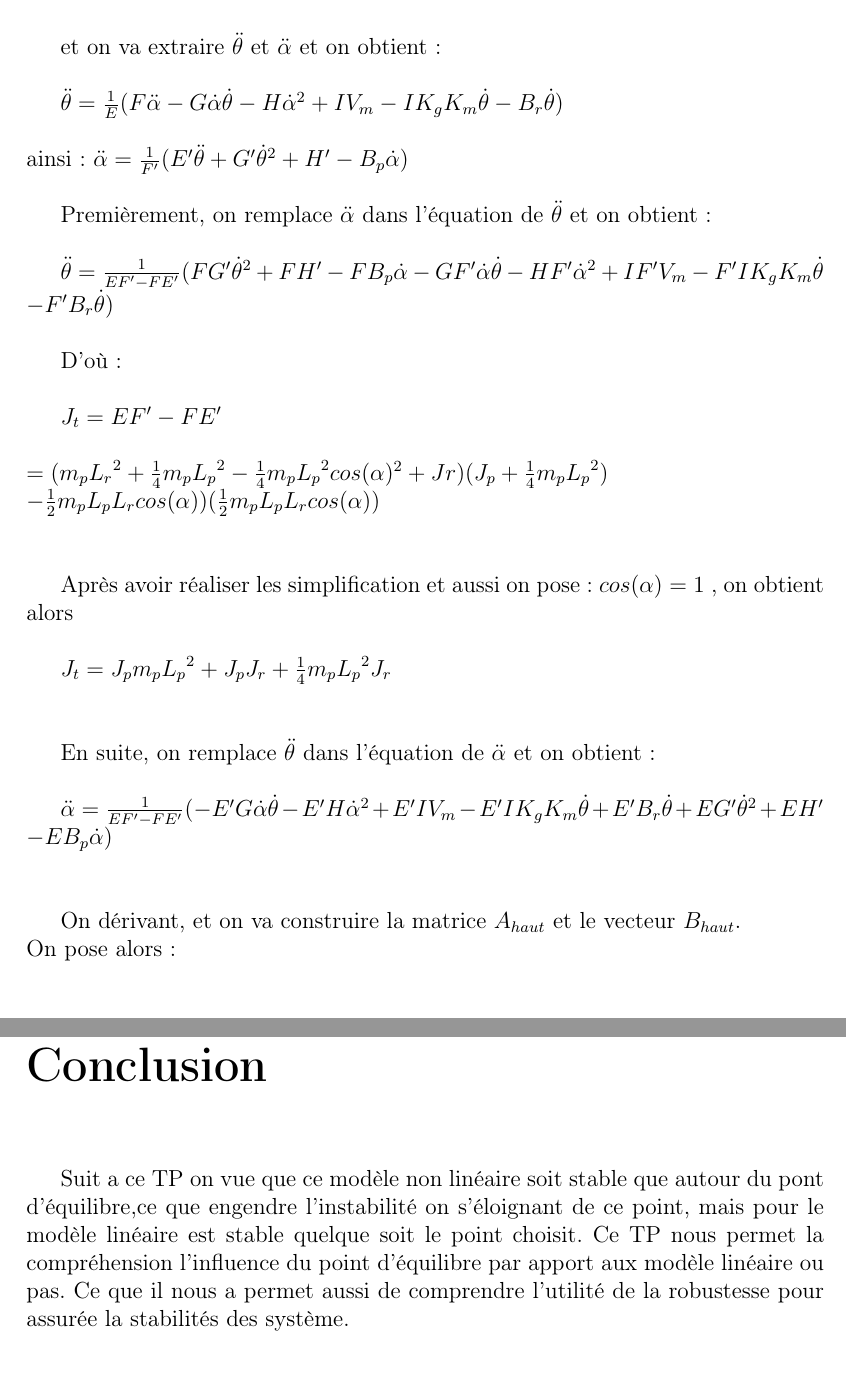
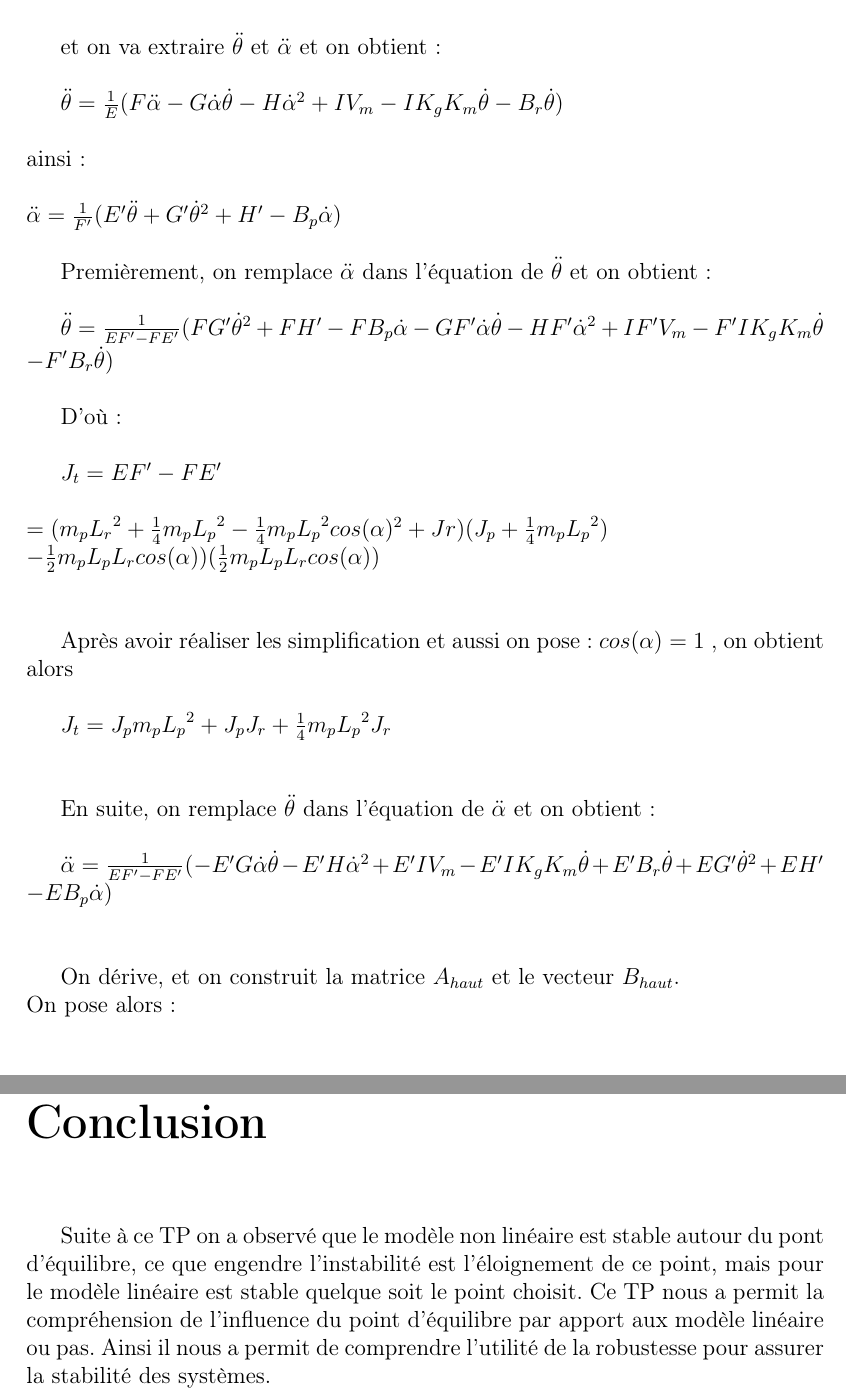
Before and after one commit to faridbouyoucef/syslininvone, a LaTeX document (SystemeLineaire1.tex): two parts of pages 12 and 25 of 27, joined at a grey line, cut so that both start at the same text. Compiled offline with pdfLaTeX.

Commit message:
rapport SLI FIN

```diff
--- a/SystemeLineaire1.tex
+++ b/SystemeLineaire1.tex
@@ -366,7 +366,7 @@ ${H}'=(\frac{1}{2}m_{p}L_{p}L_{r}gsin(\alpha))$\\\\
 et on va extraire $\ddot{\theta }$ et $\ddot{\alpha}$ et on obtient :\\
 
  $\ddot{\theta }=\frac{1}{E}(F\ddot{\alpha}-G\dot{\alpha}\dot{\theta}-H\dot{\alpha}^2+IV_{m}-IK_{g}K_{m}\dot{\theta}-B_{r}\dot{\theta})$\\\\
-   ainsi :
+   ainsi :\\\\
    $\ddot{\alpha}=\frac{1}{{F}'}({E}'\ddot{\theta}+{G}'\dot{\theta}^2+{H}'-B_{p}\dot{\alpha})$ \\
 
 
@@ -392,7 +392,7 @@ Après avoir réaliser les simplification et aussi on pose :  $cos(\alpha)=1$ ,
     $\ddot{\alpha}=\frac{1}{E{F}'-F{E}'}(-{E}'G\dot{\alpha}\dot{\theta}-{E}'H\dot{\alpha}^2+{E}'IV_{m}-{E}'IK_{g}K_{m}\dot{\theta}+{E}'B_{r}\dot{\theta}+E{G}'\dot{\theta}^2+E{H}'$\\$-EB_{p}\dot{\alpha})$\\\\
 
 
-On dérivant, et on va construire la matrice $A_{haut}$ et le vecteur $B_{haut}$.\\
+On dérive, et on construit la matrice $A_{haut}$ et le vecteur $B_{haut}$.\\
 On pose alors :\\\\
 
 $\alpha = 0 \Rightarrow \hspace{3mm} cos(\alpha) = 1$ et $sin(\alpha) = 0$
@@ -729,9 +729,9 @@ ces valeurs de $K\{int\}$ on permis de corriger l'erreur de position de $\theta$
       % *********************** Conclusion *****************
 \chapter*{Conclusion}
 	\addcontentsline{toc}{chapter}{Conclusion}
-      Suit a ce TP on vue que ce modèle non linéaire soit stable que autour du pont d'équilibre,ce que engendre l'instabilité on s’éloignant de ce point, mais pour le modèle linéaire est stable quelque soit le point choisit.
-      Ce TP nous permet la compréhension l’influence du point d’équilibre par apport aux modèle linéaire ou pas.
-      Ce que il nous a permet aussi de comprendre l'utilité de la robustesse pour assurée la stabilités des système.
+      Suite à ce TP on a observé que le modèle non linéaire est stable autour du pont d'équilibre, ce que engendre l'instabilité est l'éloignement de ce point, mais pour le modèle linéaire est stable quelque soit le point choisit.
+      Ce TP nous a permit la compréhension de l’influence du point d’équilibre par apport aux modèle linéaire ou pas.
+      Ainsi il nous a permit de comprendre l'utilité de la robustesse pour assurer la stabilité des systèmes.
 
 
 
```
